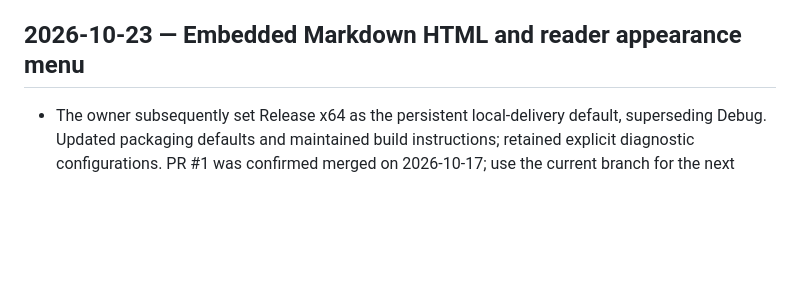
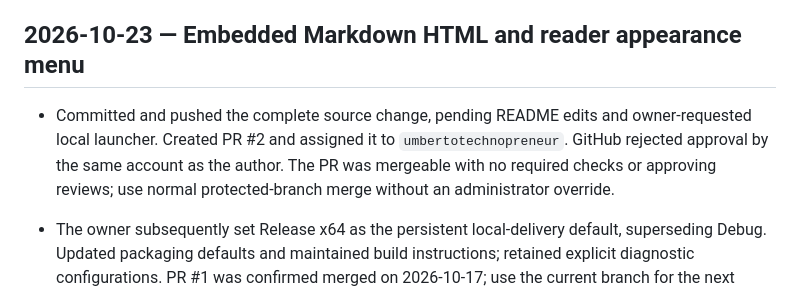
Before and after one commit to umbertotechnopreneur/MarkVibe, a Markdown page: .github/tasks/archive.md, the part around the change. GitHub-like rendering; blank space fills up the shorter version.

Commit message:
Record pull request delivery and owner assignment [skip ci]

```diff
--- a/.github/tasks/archive.md
+++ b/.github/tasks/archive.md
@@ -4,6 +4,12 @@ Record completed behavior, validation scope and remaining limitations. Keep comm
 transcripts and temporary artifacts in dated validation reports, not this index.
 
 ## 2026-10-23 — Embedded Markdown HTML and reader appearance menu
+
+- Committed and pushed the complete source change, pending README edits and
+  owner-requested local launcher. Created PR #2 and assigned it to
+  `umbertotechnopreneur`. GitHub rejected approval by the same account as the
+  author. The PR was mergeable with no required checks or approving reviews;
+  use normal protected-branch merge without an administrator override.
 
 - The owner subsequently set Release x64 as the persistent local-delivery default,
   superseding Debug. Updated packaging defaults and maintained build instructions;
```
